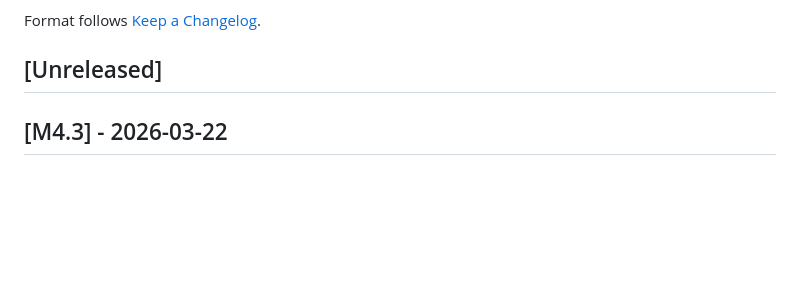
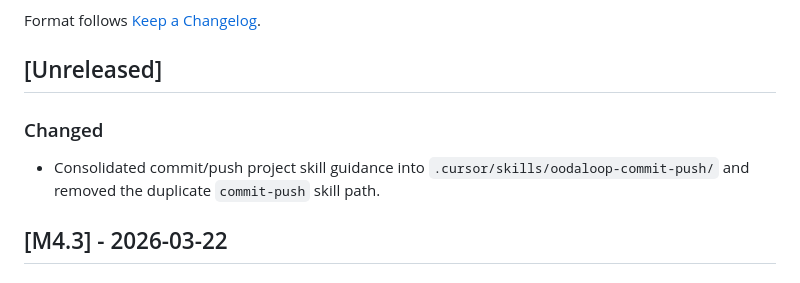
Before and after one commit to tannishmango/oodaloop, a Markdown page: CHANGELOG.md, the part around the change. GitHub-like rendering; blank space fills up the shorter version.

Commit message:
Consolidate commit-push skill under oodaloop path.
This keeps a single project skill source and removes the confirmation gate so commit/push runs directly when explicitly invoked.

Made-with: Cursor

```diff
--- a/CHANGELOG.md
+++ b/CHANGELOG.md
@@ -5,6 +5,9 @@ All notable changes to OODALOOP are documented in this file.
 Format follows [Keep a Changelog](https://keepachangelog.com/en/1.1.0/).
 
 ## [Unreleased]
+
+### Changed
+- Consolidated commit/push project skill guidance into `.cursor/skills/oodaloop-commit-push/` and removed the duplicate `commit-push` skill path.
 
 ## [M4.3] - 2026-03-22
 
```
Also changed, not shown: 2 other files.
